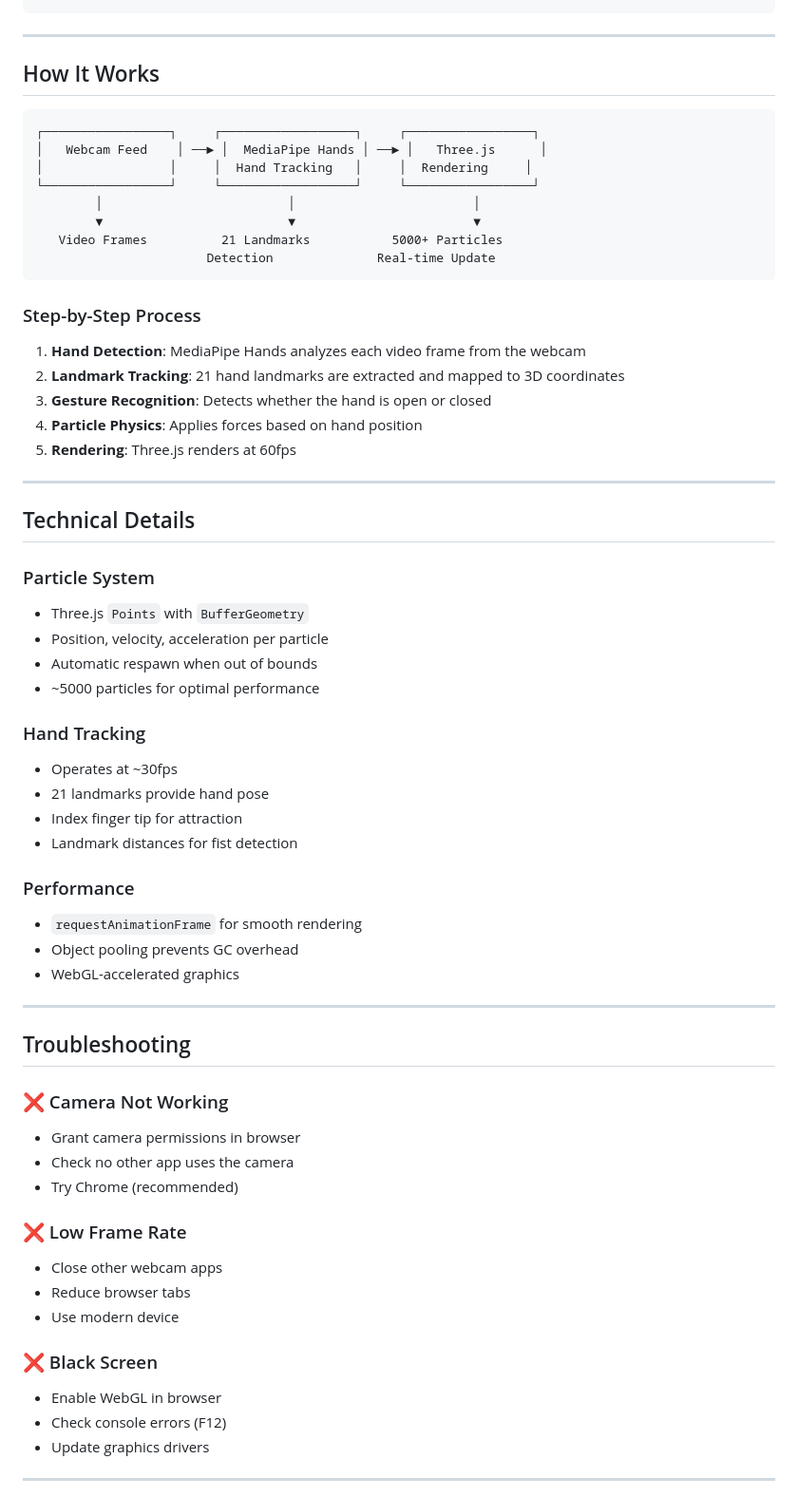
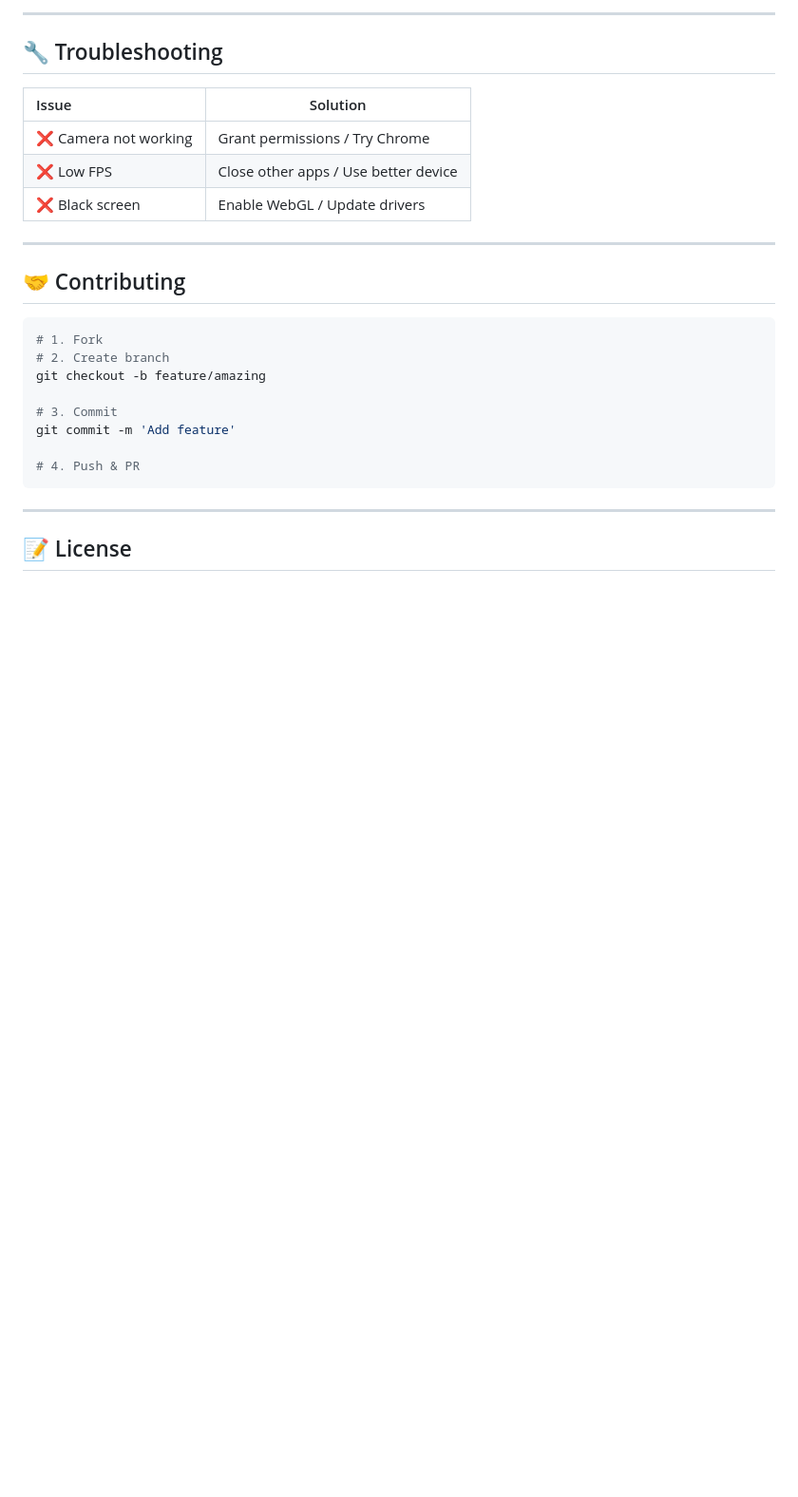
Before and after one commit to logeshkannan19/example, a Markdown page: README.md, the part around one of its changes. Shown at 95% size. Drawn GitHub-style; blank space fills up the shorter version.

````diff
--- a/README.md
+++ b/README.md
@@ -116,73 +157,29 @@ Saturn-Particle-Nexus/
+---
+
+## 🔧 Troubleshooting
+
+| Issue | Solution |
+|:------|----------|
+| ❌ Camera not working | Grant permissions / Try Chrome |
+| ❌ Low FPS | Close other apps / Use better device |
+| ❌ Black screen | Enable WebGL / Update drivers |
+
+---
+
+## 🤝 Contributing
+
+```bash
+# 1. Fork
+# 2. Create branch
+git checkout -b feature/amazing
+
+# 3. Commit
+git commit -m 'Add feature'
+
+# 4. Push & PR
 ```
 
 ---
 
-## How It Works
+## 📝 License
 
-```
-┌─────────────────┐     ┌──────────────────┐     ┌─────────────────┐
-│   Webcam Feed    │ ──► │  MediaPipe Hands │ ──► │   Three.js      │
-│                 │     │  Hand Tracking   │     │  Rendering     │
-└─────────────────┘     └──────────────────┘     └─────────────────┘
-        │                         │                        │
-        ▼                         ▼                        ▼
-   Video Frames          21 Landmarks           5000+ Particles
-                       Detection              Real-time Update
-```
-
-### Step-by-Step Process
-
-1. **Hand Detection**: MediaPipe Hands analyzes each video frame from the webcam
-2. **Landmark Tracking**: 21 hand landmarks are extracted and mapped to 3D coordinates
-3. **Gesture Recognition**: Detects whether the hand is open or closed
-4. **Particle Physics**: Applies forces based on hand position
-5. **Rendering**: Three.js renders at 60fps
-
----
-
-## Technical Details
-
-### Particle System
-
-- Three.js `Points` with `BufferGeometry`
-- Position, velocity, acceleration per particle
-- Automatic respawn when out of bounds
-- ~5000 particles for optimal performance
-
-### Hand Tracking
-
-- Operates at ~30fps
-- 21 landmarks provide hand pose
-- Index finger tip for attraction
-- Landmark distances for fist detection
-
-### Performance
-
-- `requestAnimationFrame` for smooth rendering
-- Object pooling prevents GC overhead
-- WebGL-accelerated graphics
-
----
-
-## Troubleshooting
-
-### ❌ Camera Not Working
-
-- Grant camera permissions in browser
-- Check no other app uses the camera
-- Try Chrome (recommended)
-
-### ❌ Low Frame Rate
-
-- Close other webcam apps
-- Reduce browser tabs
-- Use modern device
-
-### ❌ Black Screen
-
-- Enable WebGL in browser
-- Check console errors (F12)
-- Update graphics drivers
-
----
-
````
Also changed, not shown: other parts of README.md (+94 -73 lines).
